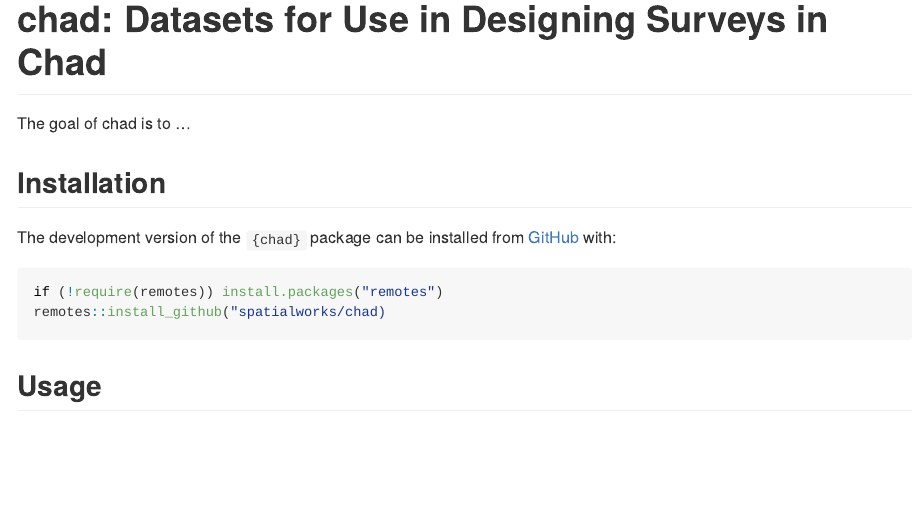
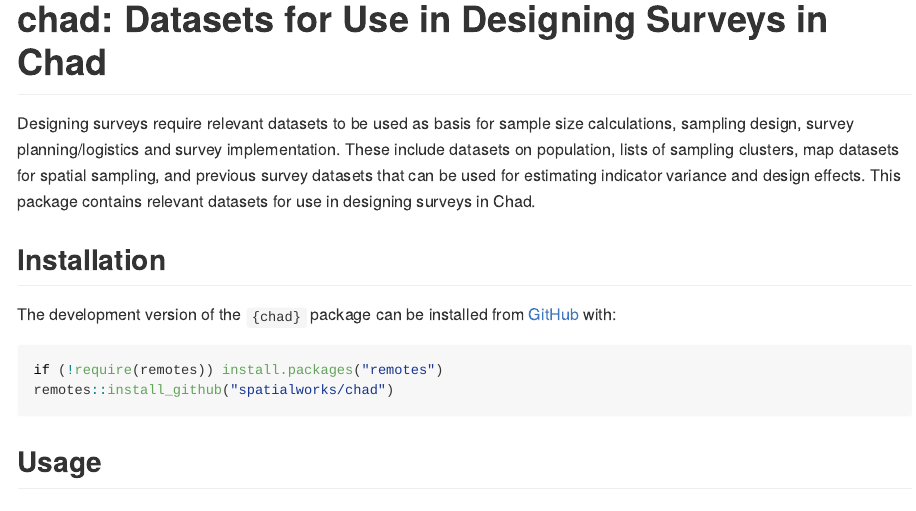
Before and after one commit to spatialworks/chad, an R Markdown document (README.Rmd): the page in a window 1100 px wide, from its top. The pictures show the output file README.md that the author committed with the source, drawn offline in the style of GitHub; badge pictures from the web are left out.

Commit message:
update README

````diff
--- a/README.Rmd
+++ b/README.Rmd
@@ -24,7 +24,7 @@ library(sf)
 [![CodeFactor](https://www.codefactor.io/repository/github/spatialworks/chad/badge)](https://www.codefactor.io/repository/github/spatialworks/chad)
 <!-- badges: end -->
 
-The goal of chad is to ...
+Designing surveys require relevant datasets to be used as basis for sample size calculations, sampling design, survey planning/logistics and survey implementation. These include datasets on population, lists of sampling clusters, map datasets for spatial sampling, and previous survey datasets that can be used for estimating indicator variance and design effects. This package contains relevant datasets for use in designing surveys in Chad.
 
 ## Installation
 
@@ -32,7 +32,7 @@ The development version of the `{chad}` package can be installed from [GitHub](h
 
 ``` r
 if (!require(remotes)) install.packages("remotes")
-remotes::install_github("spatialworks/chad)
+remotes::install_github("spatialworks/chad")
 ```
 
 ## Usage
````
Also changed, not shown: README.md.
